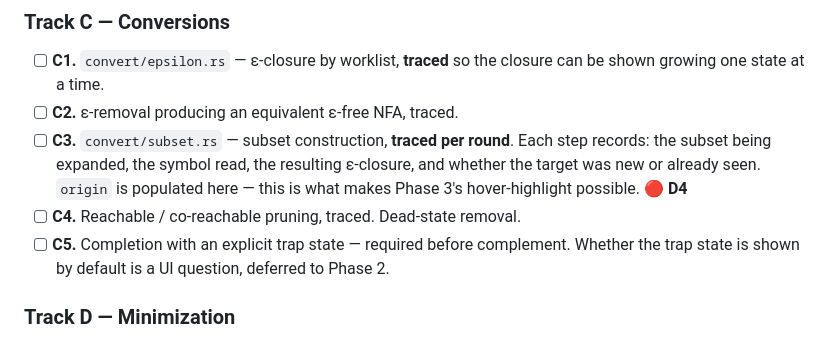
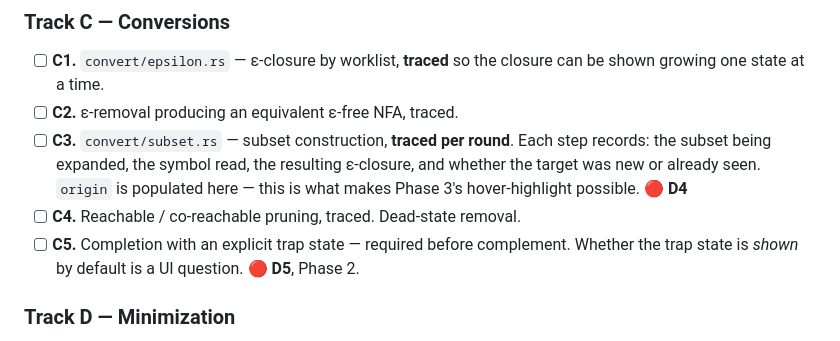
Before and after one commit to PranavShukla2/kleene, a Markdown page: docs/plan/phase-1.md, the part around the change. Drawn GitHub-style.

```diff
--- a/docs/plan/phase-1.md
+++ b/docs/plan/phase-1.md
@@ -84,7 +84,7 @@ in [DECISIONS.md](DECISIONS.md).
       makes Phase 3's hover-highlight possible. 🔴 **D4**
 - [ ] **C4.** Reachable / co-reachable pruning, traced. Dead-state removal.
 - [ ] **C5.** Completion with an explicit trap state — required before complement.
-      Whether the trap state is shown by default is a UI question, deferred to Phase 2.
+      Whether the trap state is *shown* by default is a UI question. 🔴 **D5**, Phase 2.
 
 ### Track D — Minimization
 
```
Also changed, not shown: docs/plan/teaching-layer.md (+2 -2 lines).
